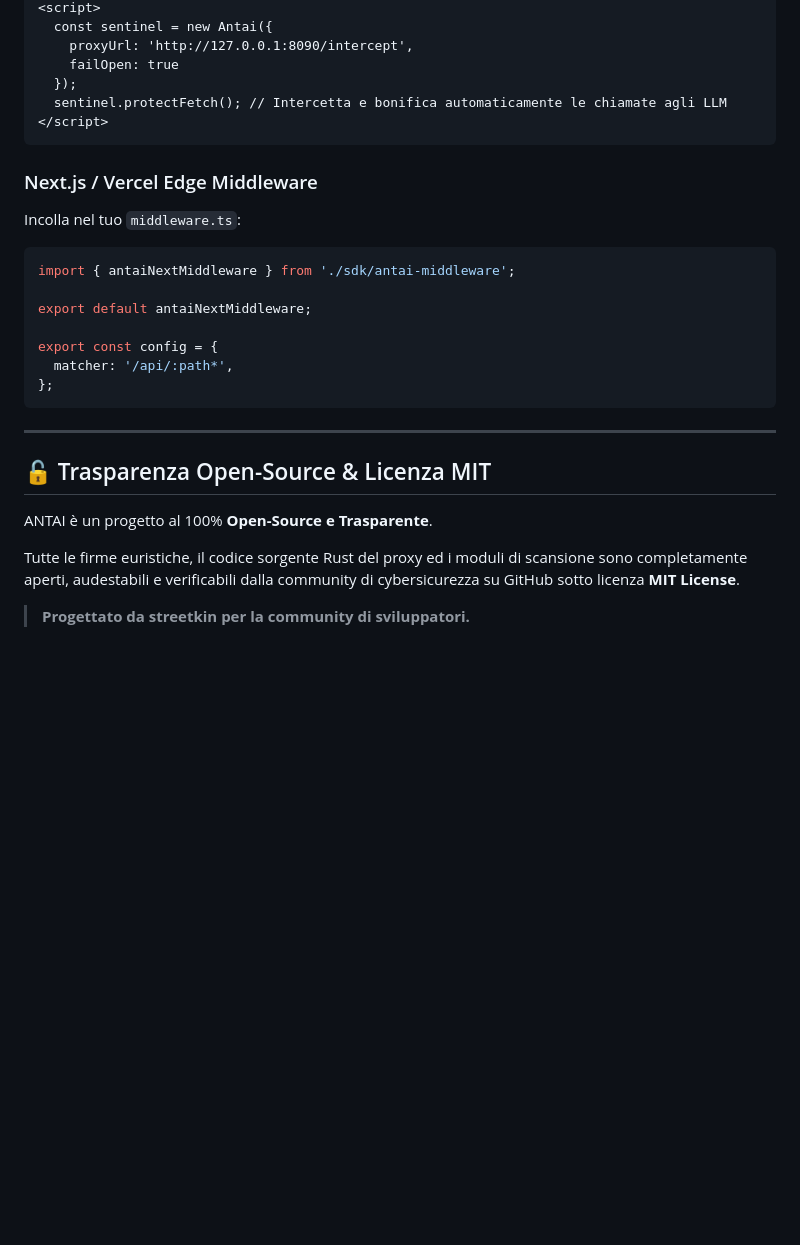
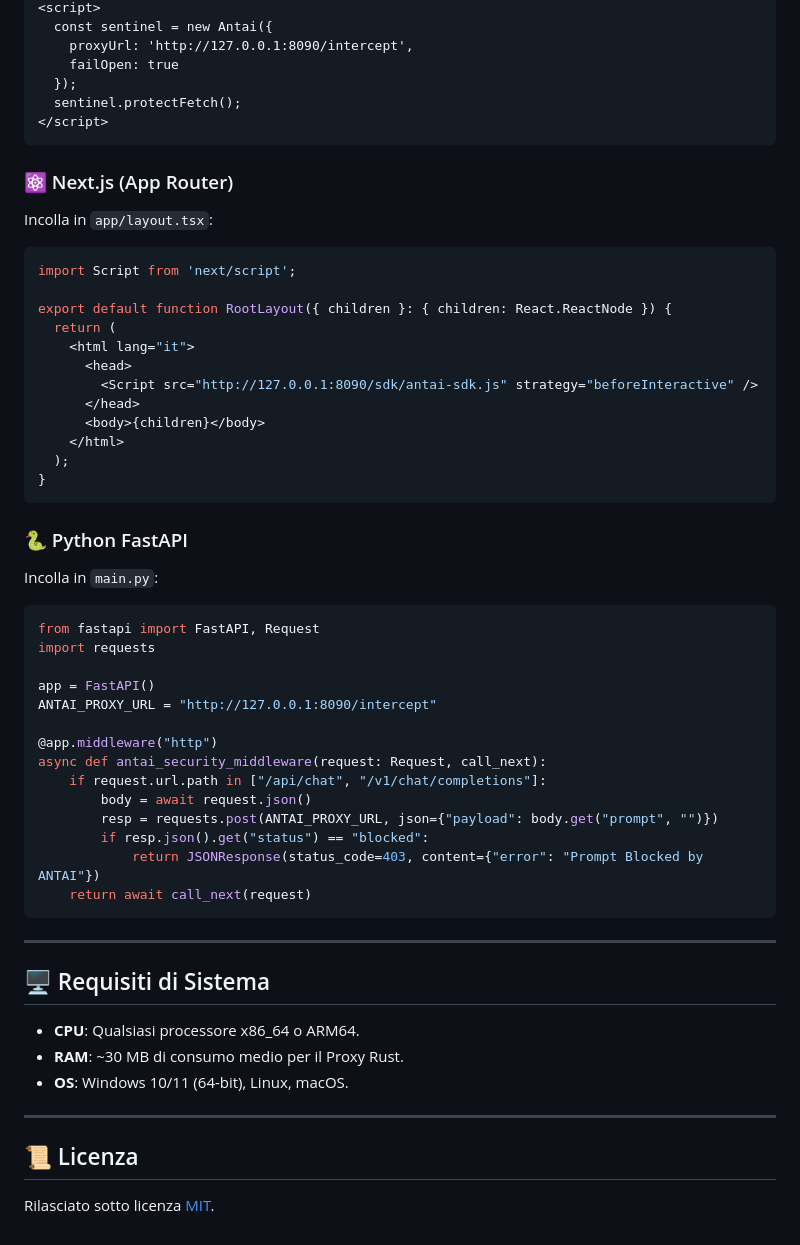
Before and after one commit to streetkin/ANTAI, a Markdown page: README.md, the part around one of its changes. Rendered like a GitHub page; blank space fills up the shorter version.

````diff
--- a/README.md
+++ b/README.md
@@ -102,30 +116,56 @@ Incolla `sdk/antai-sdk.js` nel tuo progetto web:
     proxyUrl: 'http://127.0.0.1:8090/intercept',
     failOpen: true
   });
-  sentinel.protectFetch(); // Intercetta e bonifica automaticamente le chiamate agli LLM
+  sentinel.protectFetch();
 </script>
 ```
 
-### Next.js / Vercel Edge Middleware
+### ⚛️ Next.js (App Router)
+Incolla in `app/layout.tsx`:
+```tsx
+import Script from 'next/script';
 
-Incolla nel tuo `middleware.ts`:
+export default function RootLayout({ children }: { children: React.ReactNode }) {
+  return (
+    <html lang="it">
+      <head>
+        <Script src="http://127.0.0.1:8090/sdk/antai-sdk.js" strategy="beforeInteractive" />
+      </head>
+      <body>{children}</body>
+    </html>
+  );
+}
+```
 
-```typescript
-import { antaiNextMiddleware } from './sdk/antai-middleware';
+### 🐍 Python FastAPI
+Incolla in `main.py`:
+```python
+from fastapi import FastAPI, Request
+import requests
 
-export default antaiNextMiddleware;
+app = FastAPI()
+ANTAI_PROXY_URL = "http://127.0.0.1:8090/intercept"
 
-export const config = {
-  matcher: '/api/:path*',
-};
+@app.middleware("http")
+async def antai_security_middleware(request: Request, call_next):
+    if request.url.path in ["/api/chat", "/v1/chat/completions"]:
+        body = await request.json()
+        resp = requests.post(ANTAI_PROXY_URL, json={"payload": body.get("prompt", "")})
+        if resp.json().get("status") == "blocked":
+            return JSONResponse(status_code=403, content={"error": "Prompt Blocked by ANTAI"})
+    return await call_next(request)
 ```
 
 ---
 
-## 🔓 Trasparenza Open-Source & Licenza MIT
+## 🖥️ Requisiti di Sistema
 
-ANTAI è un progetto al 100% **Open-Source e Trasparente**.
+- **CPU**: Qualsiasi processore x86_64 o ARM64.
+- **RAM**: ~30 MB di consumo medio per il Proxy Rust.
+- **OS**: Windows 10/11 (64-bit), Linux, macOS.
 
-Tutte le firme euristiche, il codice sorgente Rust del proxy ed i moduli di scansione sono completamente aperti, audestabili e verificabili dalla community di cybersicurezza su GitHub sotto licenza **MIT License**.
+---
 
-> **Progettato da streetkin per la community di sviluppatori.**
+## 📜 Licenza
+
+Rilasciato sotto licenza [MIT](LICENSE).
````
Also changed, not shown: other parts of README.md (+65 -51 lines).
